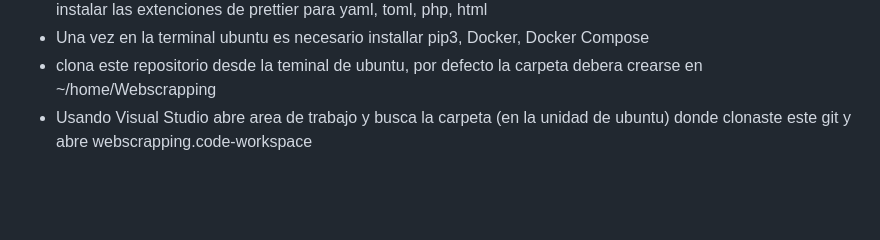
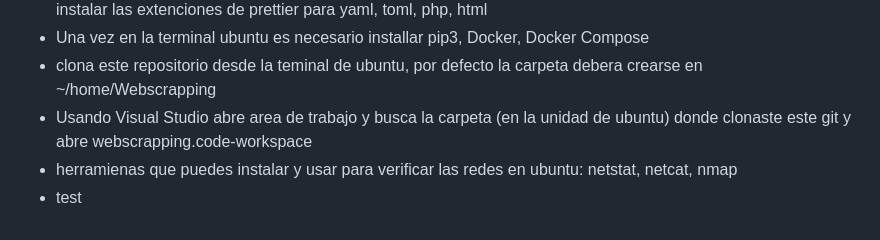
Before and after one commit to ygalves/webscrapping, a Markdown page: README.md, the part around the change. Drawn GitHub-style; blank space fills up the shorter version.

Commit message:
test update git

```diff
--- a/README.md
+++ b/README.md
@@ -59,3 +59,5 @@ Vamos a tener 3 servicios docker:
 - Una vez en la terminal ubuntu es necesario installar pip3, Docker, Docker Compose
 - clona este repositorio desde la teminal de ubuntu, por defecto la carpeta debera crearse en ~/home/Webscrapping
 - Usando Visual Studio abre area de trabajo y busca la carpeta (en la unidad de ubuntu) donde clonaste este git y abre webscrapping.code-workspace
+- herramienas que puedes instalar y usar para verificar las redes en ubuntu: netstat, netcat, nmap
+- test
```
